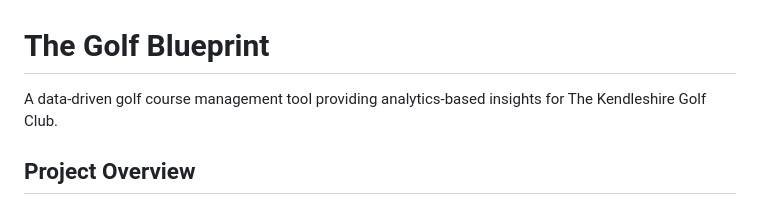
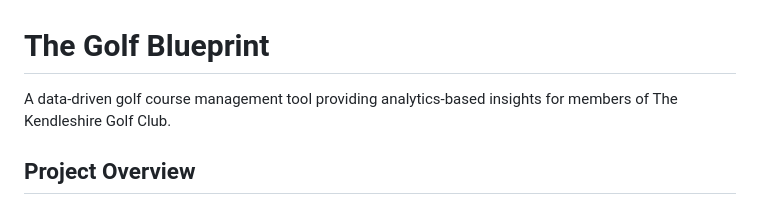
Before and after one commit to SionHayward/Golf-Blueprint, a Markdown page: README.md, the part around the change. Drawn GitHub-style.

```diff
--- a/README.md
+++ b/README.md
@@ -1,6 +1,6 @@
 # The Golf Blueprint
 
-A data-driven golf course management tool providing analytics-based insights for The Kendleshire Golf Club.
+A data-driven golf course management tool providing analytics-based insights for members of The Kendleshire Golf Club.
 
 ## Project Overview
 
```
